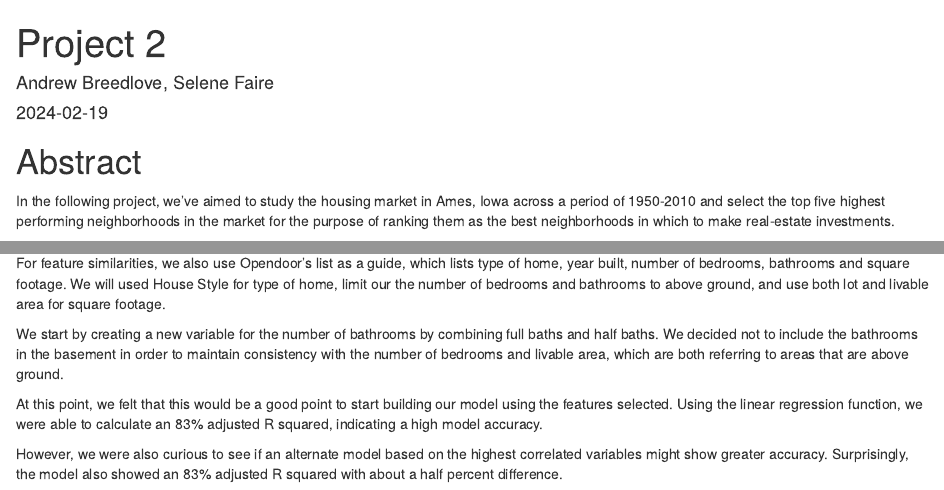
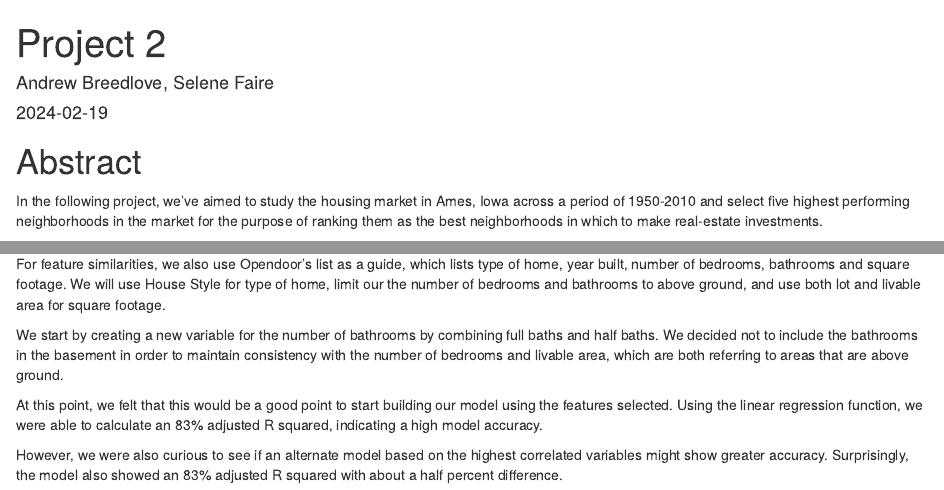
Before and after one commit to ABreedlove/PDAT-610G---Ames--IA-Housing-Project-2, an R Markdown document (Project 2, Andrew Breedlove, Selene Faire.Rmd): the page in a window 1100 px wide, from its top, and a second part further down, joined at a grey line. Rendered offline with R 4.5, knitr and Pandoc, with nearby package versions; some code elsewhere in the file could not run offline.

Commit message:
Nothing major, just small touches and formatting

```diff
--- a/Project 2, Andrew Breedlove, Selene Faire.Rmd
+++ b/Project 2, Andrew Breedlove, Selene Faire.Rmd
@@ -8,7 +8,7 @@ output: html_document
 # Abstract
 
 In the following project, we've aimed to study the housing market in Ames, Iowa across
-a period of 1950-2010 and select the top five highest performing neighborhoods in
+a period of 1950-2010 and select five highest performing neighborhoods in
 the market for the purpose of ranking them as the best neighborhoods in which to make real-estate investments.
 
 ## Introduction
@@ -183,7 +184,7 @@ ggplot(nbhd.yr.sold,aes(Year_Sold, M.Sale_Price, color=Neighborhood)) +
 
 4b. Neighborhood Comps: Feature Similarities
 
-For feature similarities, we also use Opendoor's list as a guide, which lists type of home, year built, number of bedrooms, bathrooms and square footage. We will used House Style for type of home, limit our the number of bedrooms and bathrooms to above ground, and use both lot and livable area for square footage.
+For feature similarities, we also use Opendoor's list as a guide, which lists type of home, year built, number of bedrooms, bathrooms and square footage. We will use House Style for type of home, limit our the number of bedrooms and bathrooms to above ground, and use both lot and livable area for square footage.
 
 We start by creating a new variable for the number of bathrooms by combining full baths and half baths. We decided not to include the bathrooms in the basement in order to maintain consistency with the number of bedrooms and livable area, which are both referring to areas that are above ground.
 
```
Also changed, not shown: Project 2, Andrew Breedlove, Selene Faire.Rmd (3 more changed lines).
